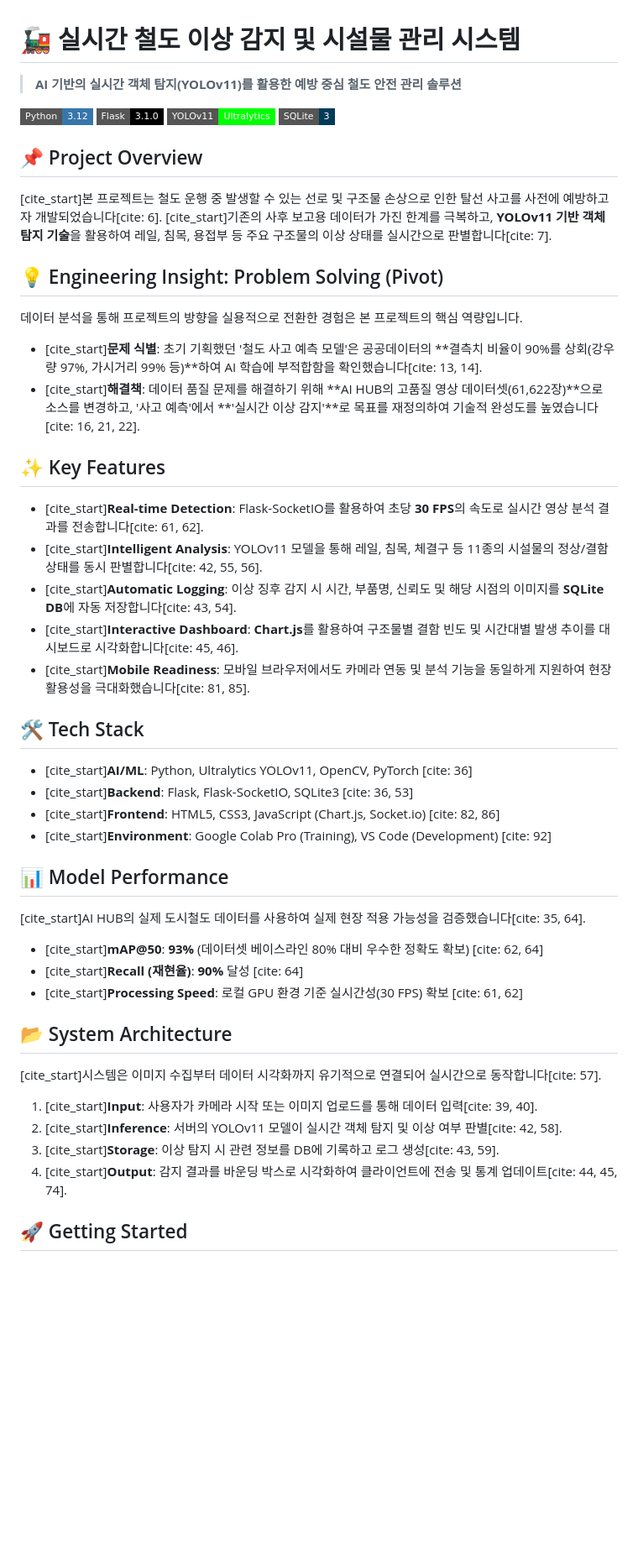
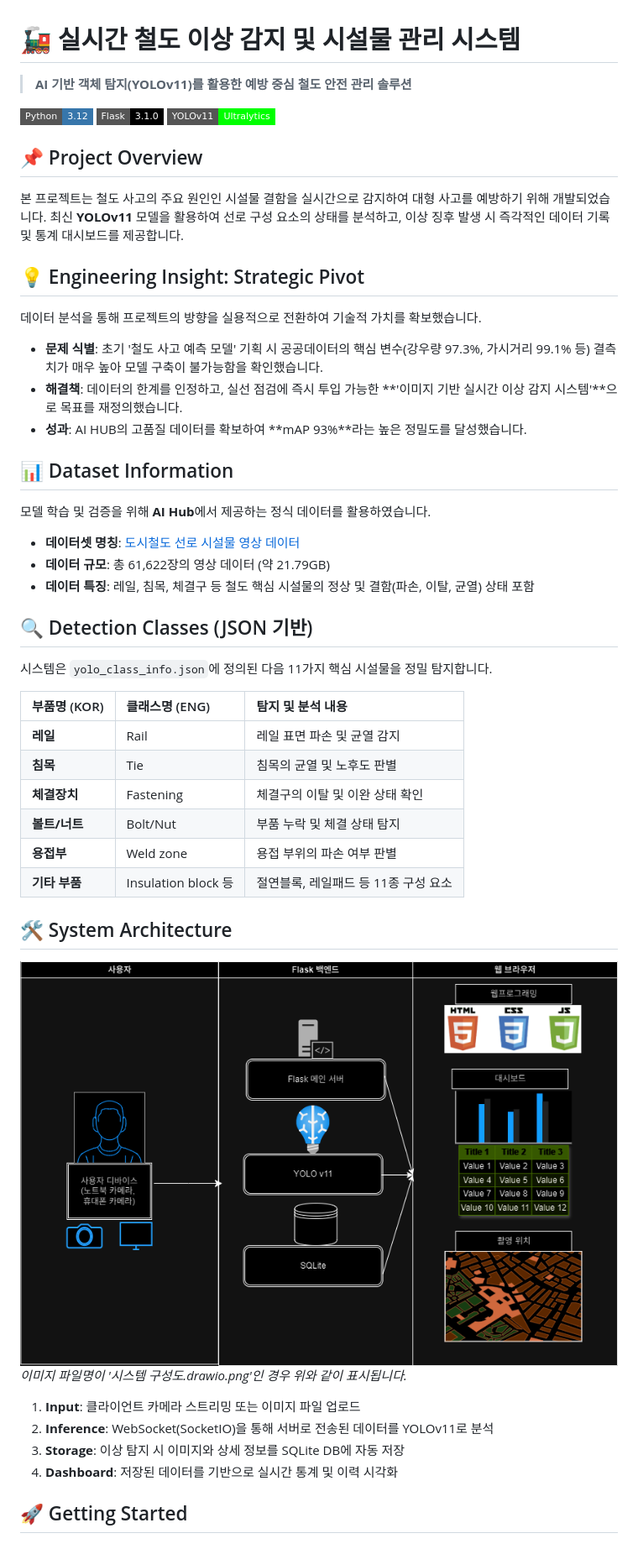
Before and after one commit to JungHyun7/capstone_project, a Markdown page: README.md, the part around one of its changes. Shown at 84% size. Drawn GitHub-style; pictures changed too: 시스템 구성도.drawio.png (added); badges without logos; blank space fills up the shorter version.

Commit message:
수정4

```diff
--- a/README.md
+++ b/README.md
@@ -1,46 +1,46 @@
 # 🚂 실시간 철도 이상 감지 및 시설물 관리 시스템
-> **AI 기반의 실시간 객체 탐지(YOLOv11)를 활용한 예방 중심 철도 안전 관리 솔루션**
+> **AI 기반 객체 탐지(YOLOv11)를 활용한 예방 중심 철도 안전 관리 솔루션**
 
 [![Python](https://img.shields.io/badge/Python-3.12-3776AB?style=flat-square&logo=python&logoColor=white)](https://www.python.org/)
 [![Flask](https://img.shields.io/badge/Flask-3.1.0-000000?style=flat-square&logo=flask&logoColor=white)](https://flask.palletsprojects.com/)
 [![YOLOv11](https://img.shields.io/badge/YOLOv11-Ultralytics-00FF00?style=flat-square)](https://github.com/ultralytics/ultralytics)
-[![SQLite](https://img.shields.io/badge/SQLite-3-003B57?style=flat-square&logo=sqlite&logoColor=white)](https://www.sqlite.org/)
 
 ## 📌 Project Overview
-[cite_start]본 프로젝트는 철도 운행 중 발생할 수 있는 선로 및 구조물 손상으로 인한 탈선 사고를 사전에 예방하고자 개발되었습니다[cite: 6]. [cite_start]기존의 사후 보고용 데이터가 가진 한계를 극복하고, **YOLOv11 기반 객체 탐지 기술**을 활용하여 레일, 침목, 용접부 등 주요 구조물의 이상 상태를 실시간으로 판별합니다[cite: 7].
+본 프로젝트는 철도 사고의 주요 원인인 시설물 결함을 실시간으로 감지하여 대형 사고를 예방하기 위해 개발되었습니다. 최신 **YOLOv11** 모델을 활용하여 선로 구성 요소의 상태를 분석하고, 이상 징후 발생 시 즉각적인 데이터 기록 및 통계 대시보드를 제공합니다.
 
-## 💡 Engineering Insight: Problem Solving (Pivot)
-데이터 분석을 통해 프로젝트의 방향을 실용적으로 전환한 경험은 본 프로젝트의 핵심 역량입니다.
+## 💡 Engineering Insight: Strategic Pivot
+데이터 분석을 통해 프로젝트의 방향을 실용적으로 전환하여 기술적 가치를 확보했습니다.
 
-* [cite_start]**문제 식별**: 초기 기획했던 '철도 사고 예측 모델'은 공공데이터의 **결측치 비율이 90%를 상회(강우량 97%, 가시거리 99% 등)**하여 AI 학습에 부적합함을 확인했습니다[cite: 13, 14].
-* [cite_start]**해결책**: 데이터 품질 문제를 해결하기 위해 **AI HUB의 고품질 영상 데이터셋(61,622장)**으로 소스를 변경하고, '사고 예측'에서 **'실시간 이상 감지'**로 목표를 재정의하여 기술적 완성도를 높였습니다[cite: 16, 21, 22].
+* **문제 식별**: 초기 '철도 사고 예측 모델' 기획 시 공공데이터의 핵심 변수(강우량 97.3%, 가시거리 99.1% 등) 결측치가 매우 높아 모델 구축이 불가능함을 확인했습니다.
+* **해결책**: 데이터의 한계를 인정하고, 실선 점검에 즉시 투입 가능한 **'이미지 기반 실시간 이상 감지 시스템'**으로 목표를 재정의했습니다.
+* **성과**: AI HUB의 고품질 데이터를 확보하여 **mAP 93%**라는 높은 정밀도를 달성했습니다.
 
-## ✨ Key Features
-* [cite_start]**Real-time Detection**: Flask-SocketIO를 활용하여 초당 **30 FPS**의 속도로 실시간 영상 분석 결과를 전송합니다[cite: 61, 62].
-* [cite_start]**Intelligent Analysis**: YOLOv11 모델을 통해 레일, 침목, 체결구 등 11종의 시설물의 정상/결함 상태를 동시 판별합니다[cite: 42, 55, 56].
-* [cite_start]**Automatic Logging**: 이상 징후 감지 시 시간, 부품명, 신뢰도 및 해당 시점의 이미지를 **SQLite DB**에 자동 저장합니다[cite: 43, 54].
-* [cite_start]**Interactive Dashboard**: **Chart.js**를 활용하여 구조물별 결함 빈도 및 시간대별 발생 추이를 대시보드로 시각화합니다[cite: 45, 46].
-* [cite_start]**Mobile Readiness**: 모바일 브라우저에서도 카메라 연동 및 분석 기능을 동일하게 지원하여 현장 활용성을 극대화했습니다[cite: 81, 85].
+## 📊 Dataset Information
+모델 학습 및 검증을 위해 **AI Hub**에서 제공하는 정식 데이터를 활용하였습니다.
+* **데이터셋 명칭**: [도시철도 선로 시설물 영상 데이터](https://www.aihub.or.kr/aihubdata/data/view.do?currMenu=115&topMenu=100&aihubDataSe=realm&dataSetSn=71373)
+* **데이터 규모**: 총 61,622장의 영상 데이터 (약 21.79GB)
+* **데이터 특징**: 레일, 침목, 체결구 등 철도 핵심 시설물의 정상 및 결함(파손, 이탈, 균열) 상태 포함
 
-## 🛠 Tech Stack
-* [cite_start]**AI/ML**: Python, Ultralytics YOLOv11, OpenCV, PyTorch [cite: 36]
-* [cite_start]**Backend**: Flask, Flask-SocketIO, SQLite3 [cite: 36, 53]
-* [cite_start]**Frontend**: HTML5, CSS3, JavaScript (Chart.js, Socket.io) [cite: 82, 86]
-* [cite_start]**Environment**: Google Colab Pro (Training), VS Code (Development) [cite: 92]
+## 🔍 Detection Classes (JSON 기반)
+시스템은 `yolo_class_info.json`에 정의된 다음 11가지 핵심 시설물을 정밀 탐지합니다.
 
-## 📊 Model Performance
-[cite_start]AI HUB의 실제 도시철도 데이터를 사용하여 실제 현장 적용 가능성을 검증했습니다[cite: 35, 64].
-* [cite_start]**mAP@50**: **93%** (데이터셋 베이스라인 80% 대비 우수한 정확도 확보) [cite: 62, 64]
-* [cite_start]**Recall (재현율)**: **90%** 달성 [cite: 64]
-* [cite_start]**Processing Speed**: 로컬 GPU 환경 기준 실시간성(30 FPS) 확보 [cite: 61, 62]
+| 부품명 (KOR) | 클래스명 (ENG) | 탐지 및 분석 내용 |
+| :--- | :--- | :--- |
+| **레일** | Rail | 레일 표면 파손 및 균열 감지 |
+| **침목** | Tie | 침목의 균열 및 노후도 판별 |
+| **체결장치** | Fastening | 체결구의 이탈 및 이완 상태 확인 |
+| **볼트/너트** | Bolt/Nut | 부품 누락 및 체결 상태 탐지 |
+| **용접부** | Weld zone | 용접 부위의 파손 여부 판별 |
+| **기타 부품** | Insulation block 등 | 절연블록, 레일패드 등 11종 구성 요소 |
 
-## 📂 System Architecture
-[cite_start]시스템은 이미지 수집부터 데이터 시각화까지 유기적으로 연결되어 실시간으로 동작합니다[cite: 57].
+## 🛠 System Architecture
+![System Architecture](./시스템%20구성도.drawio.png)
+*이미지 파일명이 '시스템 구성도.drawio.png'인 경우 위와 같이 표시됩니다.*
 
-1.  [cite_start]**Input**: 사용자가 카메라 시작 또는 이미지 업로드를 통해 데이터 입력[cite: 39, 40].
-2.  [cite_start]**Inference**: 서버의 YOLOv11 모델이 실시간 객체 탐지 및 이상 여부 판별[cite: 42, 58].
-3.  [cite_start]**Storage**: 이상 탐지 시 관련 정보를 DB에 기록하고 로그 생성[cite: 43, 59].
-4.  [cite_start]**Output**: 감지 결과를 바운딩 박스로 시각화하여 클라이언트에 전송 및 통계 업데이트[cite: 44, 45, 74].
+1.  **Input**: 클라이언트 카메라 스트리밍 또는 이미지 파일 업로드
+2.  **Inference**: WebSocket(SocketIO)을 통해 서버로 전송된 데이터를 YOLOv11로 분석
+3.  **Storage**: 이상 탐지 시 이미지와 상세 정보를 SQLite DB에 자동 저장
+4.  **Dashboard**: 저장된 데이터를 기반으로 실시간 통계 및 이력 시각화
 
 ## 🚀 Getting Started
 
```
Also changed, not shown: other parts of README.md (+0 -1 lines).
